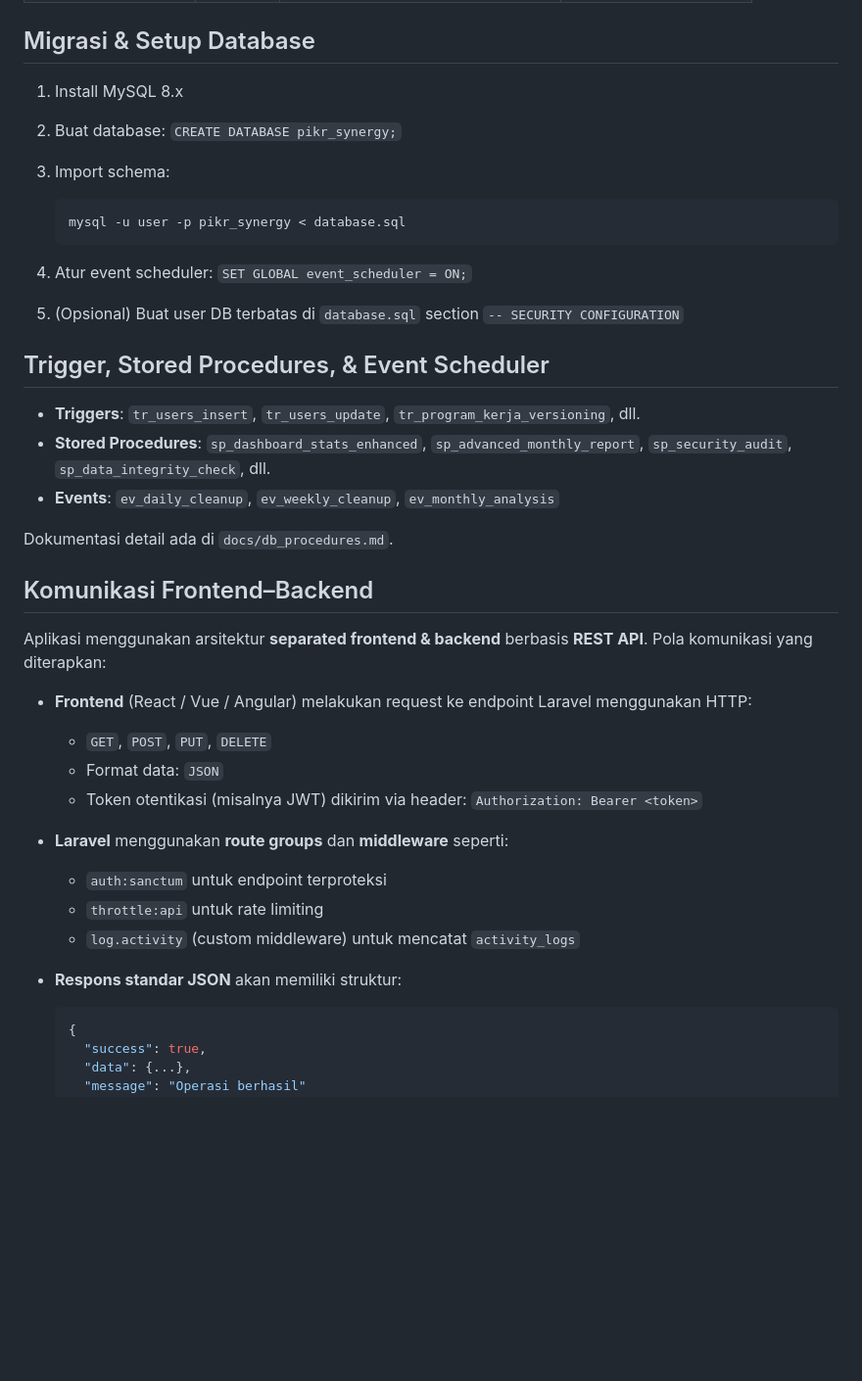
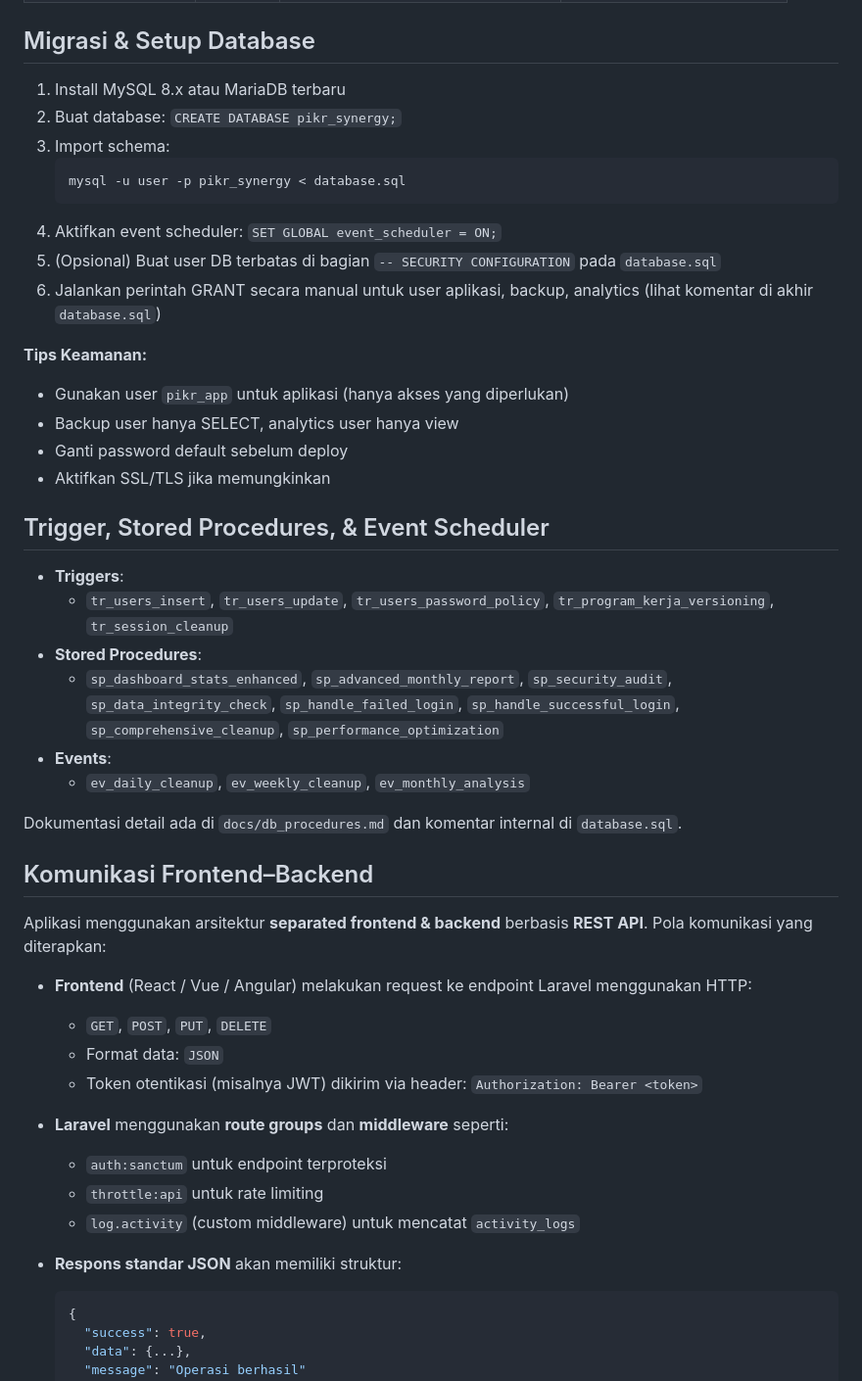
Before and after one commit to PIKR-Synergy/syncergy, a Markdown page: dev-note/README.md, the part around one of its changes. Shown at 98% size. Drawn GitHub-style; blank space fills up the shorter version.

````diff
--- a/dev-note/README.md
+++ b/dev-note/README.md
@@ -265,42 +303,48 @@ Contoh REST API:
 
 ## Migrasi & Setup Database
 
-1. Install MySQL 8.x
+1. Install MySQL 8.x atau MariaDB terbaru
 2. Buat database: `CREATE DATABASE pikr_synergy;`
 3. Import schema:
-
    ```bash
    mysql -u user -p pikr_synergy < database.sql
    ```
-4. Atur event scheduler: `SET GLOBAL event_scheduler = ON;`
-5. (Opsional) Buat user DB terbatas di `database.sql` section `-- SECURITY CONFIGURATION`
+4. Aktifkan event scheduler: `SET GLOBAL event_scheduler = ON;`
+5. (Opsional) Buat user DB terbatas di bagian `-- SECURITY CONFIGURATION` pada `database.sql`
+6. Jalankan perintah GRANT secara manual untuk user aplikasi, backup, analytics (lihat komentar di akhir `database.sql`)
+
+**Tips Keamanan:**
+- Gunakan user `pikr_app` untuk aplikasi (hanya akses yang diperlukan)
+- Backup user hanya SELECT, analytics user hanya view
+- Ganti password default sebelum deploy
+- Aktifkan SSL/TLS jika memungkinkan
 
 ## Trigger, Stored Procedures, & Event Scheduler
 
-* **Triggers**: `tr_users_insert`, `tr_users_update`, `tr_program_kerja_versioning`, dll.
-* **Stored Procedures**: `sp_dashboard_stats_enhanced`, `sp_advanced_monthly_report`, `sp_security_audit`, `sp_data_integrity_check`, dll.
-* **Events**: `ev_daily_cleanup`, `ev_weekly_cleanup`, `ev_monthly_analysis`
+* **Triggers**:
+  - `tr_users_insert`, `tr_users_update`, `tr_users_password_policy`, `tr_program_kerja_versioning`, `tr_session_cleanup`
+* **Stored Procedures**:
+  - `sp_dashboard_stats_enhanced`, `sp_advanced_monthly_report`, `sp_security_audit`, `sp_data_integrity_check`, `sp_handle_failed_login`, `sp_handle_successful_login`, `sp_comprehensive_cleanup`, `sp_performance_optimization`
+* **Events**:
+  - `ev_daily_cleanup`, `ev_weekly_cleanup`, `ev_monthly_analysis`
 
-Dokumentasi detail ada di `docs/db_procedures.md`.
+Dokumentasi detail ada di `docs/db_procedures.md` dan komentar internal di `database.sql`.
 
 ## Komunikasi Frontend–Backend
 
 Aplikasi menggunakan arsitektur **separated frontend & backend** berbasis **REST API**. Pola komunikasi yang diterapkan:
 
 * **Frontend** (React / Vue / Angular) melakukan request ke endpoint Laravel menggunakan HTTP:
-
   * `GET`, `POST`, `PUT`, `DELETE`
   * Format data: `JSON`
   * Token otentikasi (misalnya JWT) dikirim via header: `Authorization: Bearer <token>`
 
 * **Laravel** menggunakan **route groups** dan **middleware** seperti:
-
   * `auth:sanctum` untuk endpoint terproteksi
   * `throttle:api` untuk rate limiting
   * `log.activity` (custom middleware) untuk mencatat `activity_logs`
 
 * **Respons standar JSON** akan memiliki struktur:
-
   ```json
   {
     "success": true,
````
Also changed, not shown: other parts of dev-note/README.md (+89 -37 lines).
